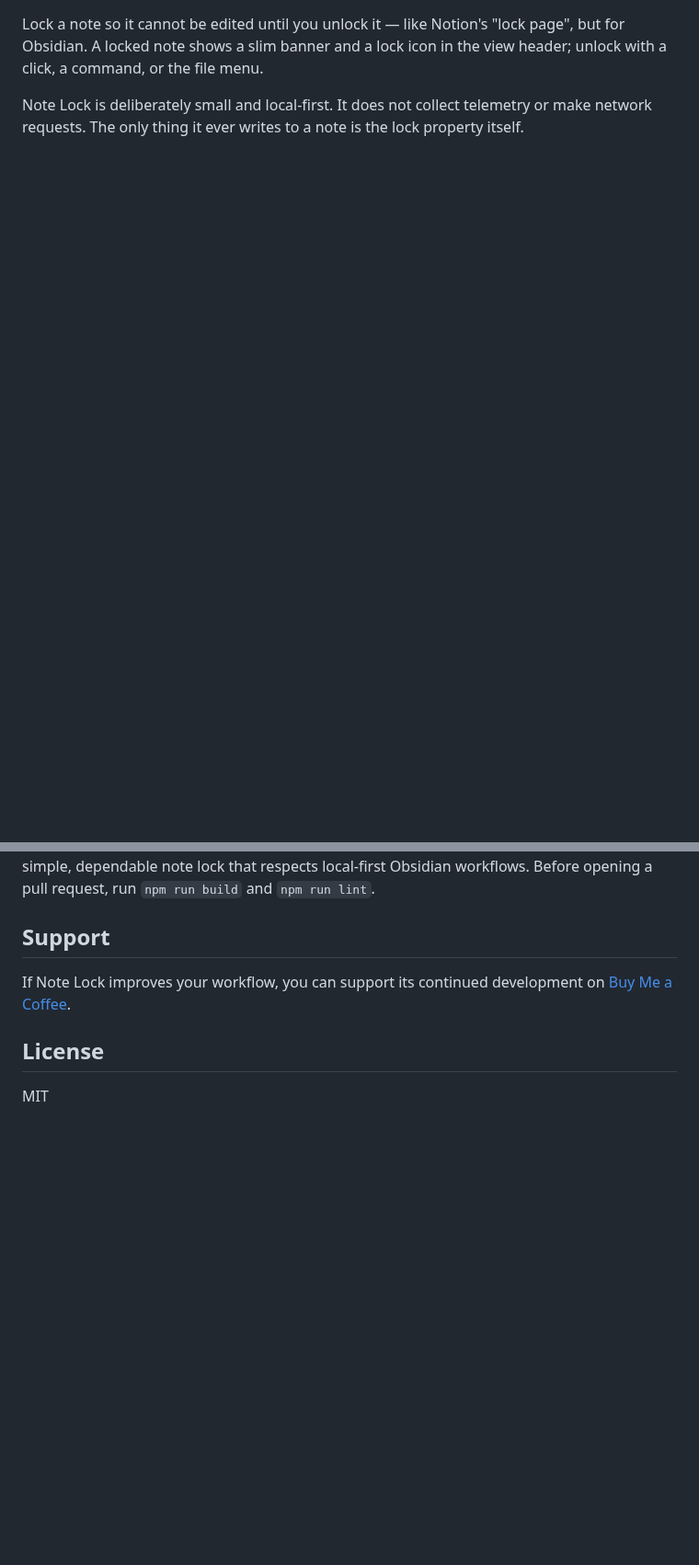
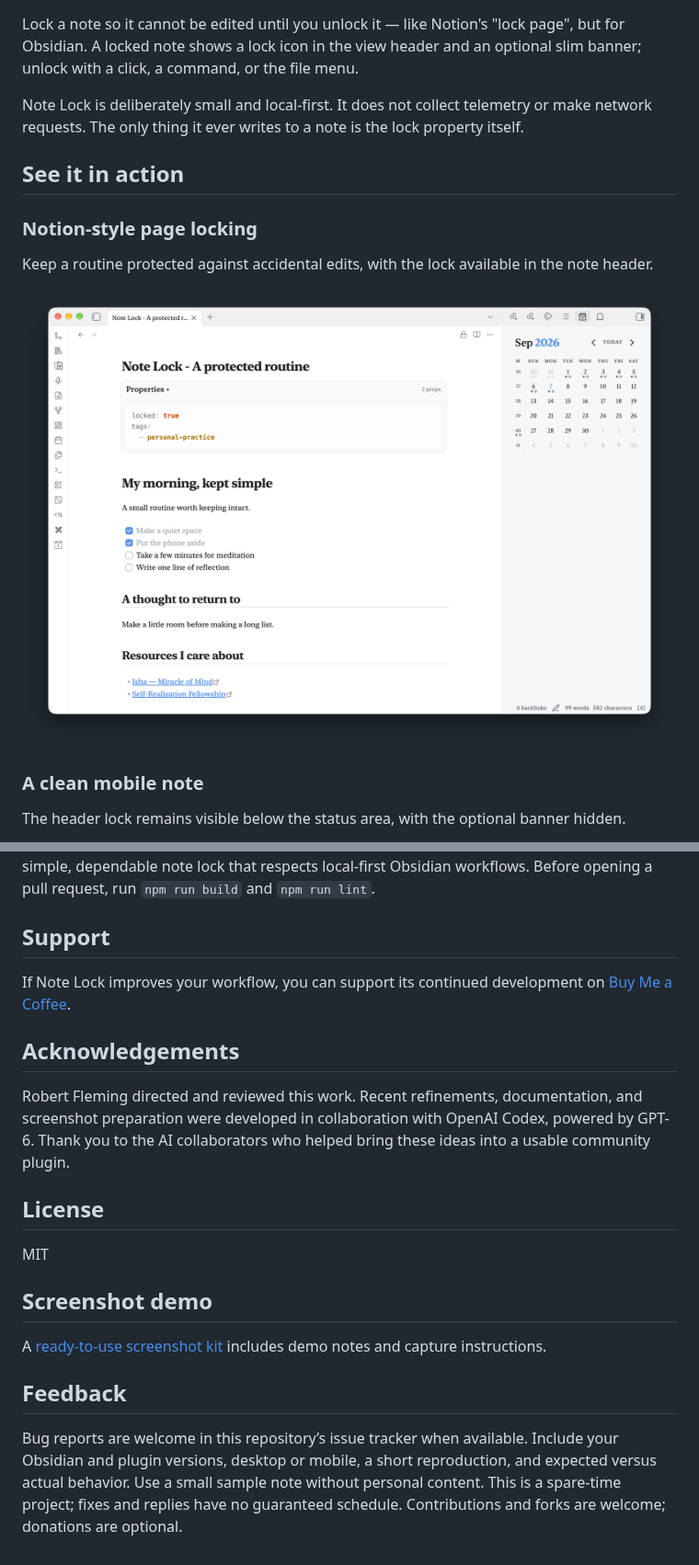
Before and after one commit to haivri/obsidian-page-lock, a Markdown page: README.md, 2 parts joined by grey strips. Shown at 92% size. GitHub-like rendering; pictures changed too: screenshots/01-notion-style-lock.png (added); blank space fills up the shorter version.

Commit message:
docs: showcase plugins with screenshots, demos, and contributor credits

```diff
--- a/README.md
+++ b/README.md
@@ -3,6 +5,21 @@
 Lock a note so it cannot be edited until you unlock it — like Notion's "lock page", but for
-Obsidian. A locked note shows a slim banner and a lock icon in the view header; unlock with a
+Obsidian. A locked note shows a lock icon in the view header and an optional slim banner; unlock with a
 click, a command, or the file menu.
 
 Note Lock is deliberately small and local-first. It does not collect telemetry or make network
 requests. The only thing it ever writes to a note is the lock property itself.
+
+## See it in action
+
+### Notion-style page locking
+
+Keep a routine protected against accidental edits, with the lock available in the note header.
+
+<p align="center">
+  <img src="screenshots/01-notion-style-lock.png" alt="Keep a routine protected against accidental edits, with the lock available in the note header." width="900">
+</p>
+
+### A clean mobile note
+
+The header lock remains visible below the status area, with the optional banner hidden.
+
@@ -116,6 +152,18 @@ pull request, run `npm run build` and `npm run lint`.
 If Note Lock improves your workflow, you can support its continued development on
 [Buy Me a Coffee](https://www.buymeacoffee.com/robertfleming).
 
+## Acknowledgements
+
+Robert Fleming directed and reviewed this work. Recent refinements, documentation, and screenshot preparation were developed in collaboration with OpenAI Codex, powered by GPT-6. Thank you to the AI collaborators who helped bring these ideas into a usable community plugin.
+
 ## License
 
 MIT
+
+## Screenshot demo
+
+A [ready-to-use screenshot kit](bootstrap/README.md) includes demo notes and capture instructions.
+
+## Feedback
+
+Bug reports are welcome in this repository’s issue tracker when available. Include your Obsidian and plugin versions, desktop or mobile, a short reproduction, and expected versus actual behavior. Use a small sample note without personal content. This is a spare-time project; fixes and replies have no guaranteed schedule. Contributions and forks are welcome; donations are optional.
```
Also changed, not shown: other parts of README.md (+21 -0 lines), bootstrap/README.md (added, +7 -0 lines), bootstrap/vault/Capture checklist.md (added, +39 -0 lines), bootstrap/vault/Note Lock - A protected routine.md (added, +24 -0 lines), bootstrap/vault/Photo credits.md (added, +17 -0 lines), screenshots/CAPTURE.md (added, +3 -0 lines), assets/buy-me-a-coffee.png (added), screenshots/02-mobile-lock.png (added), screenshots/03-banner-optional.png (added), screenshots/04-settings.png (added).
